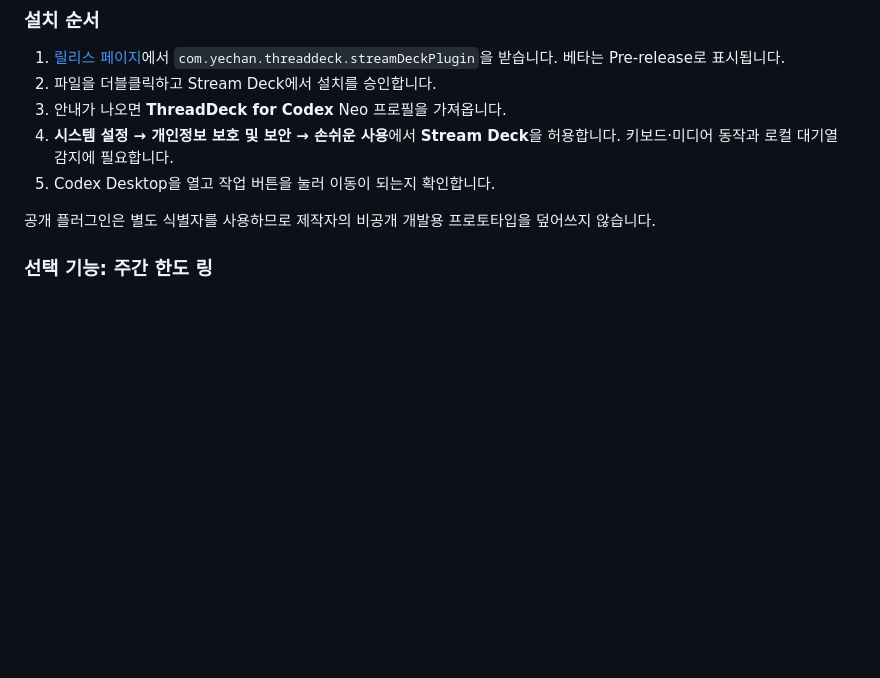
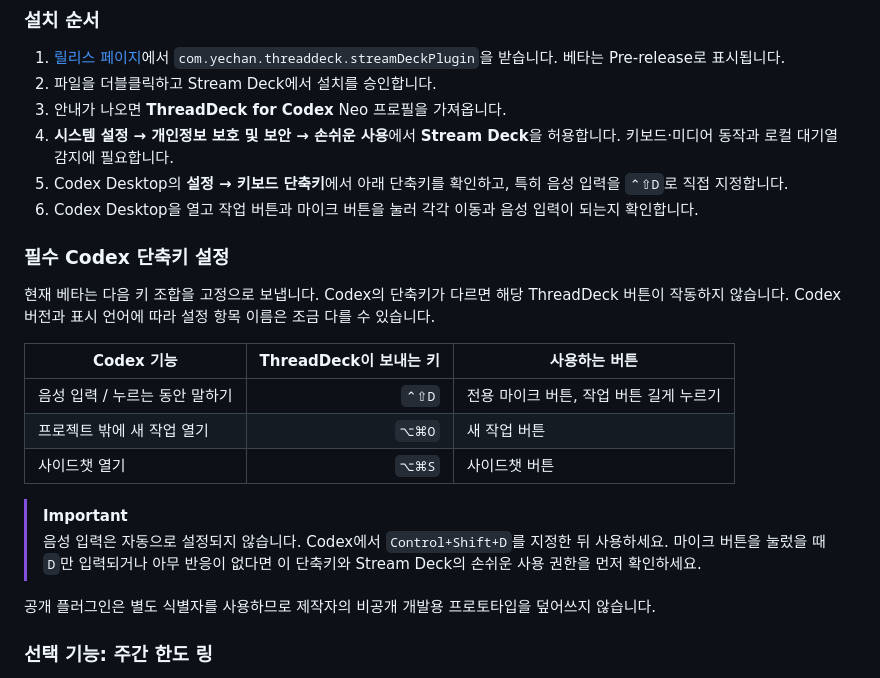
Before and after one commit to y5862000/threaddeck-for-codex, a Markdown page: README.ko.md, the part around the change. Drawn GitHub-style; blank space fills up the shorter version.

Commit message:
Document required Codex shortcut setup (#4)
Add prominent Korean and English setup instructions for the fixed ThreadDeck shortcuts, including the required Control+Shift+D voice-input binding.

```diff
--- a/README.ko.md
+++ b/README.ko.md
@@ -92,7 +92,21 @@ macOS 라이트 모드도 같은 정보 구조를 유지합니다.
 2. 파일을 더블클릭하고 Stream Deck에서 설치를 승인합니다.
 3. 안내가 나오면 **ThreadDeck for Codex** Neo 프로필을 가져옵니다.
 4. **시스템 설정 → 개인정보 보호 및 보안 → 손쉬운 사용**에서 **Stream Deck**을 허용합니다. 키보드·미디어 동작과 로컬 대기열 감지에 필요합니다.
-5. Codex Desktop을 열고 작업 버튼을 눌러 이동이 되는지 확인합니다.
+5. Codex Desktop의 **설정 → 키보드 단축키**에서 아래 단축키를 확인하고, 특히 음성 입력을 `⌃⇧D`로 직접 지정합니다.
+6. Codex Desktop을 열고 작업 버튼과 마이크 버튼을 눌러 각각 이동과 음성 입력이 되는지 확인합니다.
+
+### 필수 Codex 단축키 설정
+
+현재 베타는 다음 키 조합을 고정으로 보냅니다. Codex의 단축키가 다르면 해당 ThreadDeck 버튼이 작동하지 않습니다. Codex 버전과 표시 언어에 따라 설정 항목 이름은 조금 다를 수 있습니다.
+
+| Codex 기능 | ThreadDeck이 보내는 키 | 사용하는 버튼 |
+|---|---:|---|
+| 음성 입력 / 누르는 동안 말하기 | `⌃⇧D` | 전용 마이크 버튼, 작업 버튼 길게 누르기 |
+| 프로젝트 밖에 새 작업 열기 | `⌥⌘O` | 새 작업 버튼 |
+| 사이드챗 열기 | `⌥⌘S` | 사이드챗 버튼 |
+
+> [!IMPORTANT]
+> 음성 입력은 자동으로 설정되지 않습니다. Codex에서 `Control+Shift+D`를 지정한 뒤 사용하세요. 마이크 버튼을 눌렀을 때 `D`만 입력되거나 아무 반응이 없다면 이 단축키와 Stream Deck의 손쉬운 사용 권한을 먼저 확인하세요.
 
 공개 플러그인은 별도 식별자를 사용하므로 제작자의 비공개 개발용 프로토타입을 덮어쓰지 않습니다.
 
```
Also changed, not shown: README.md (+15 -1 lines).
